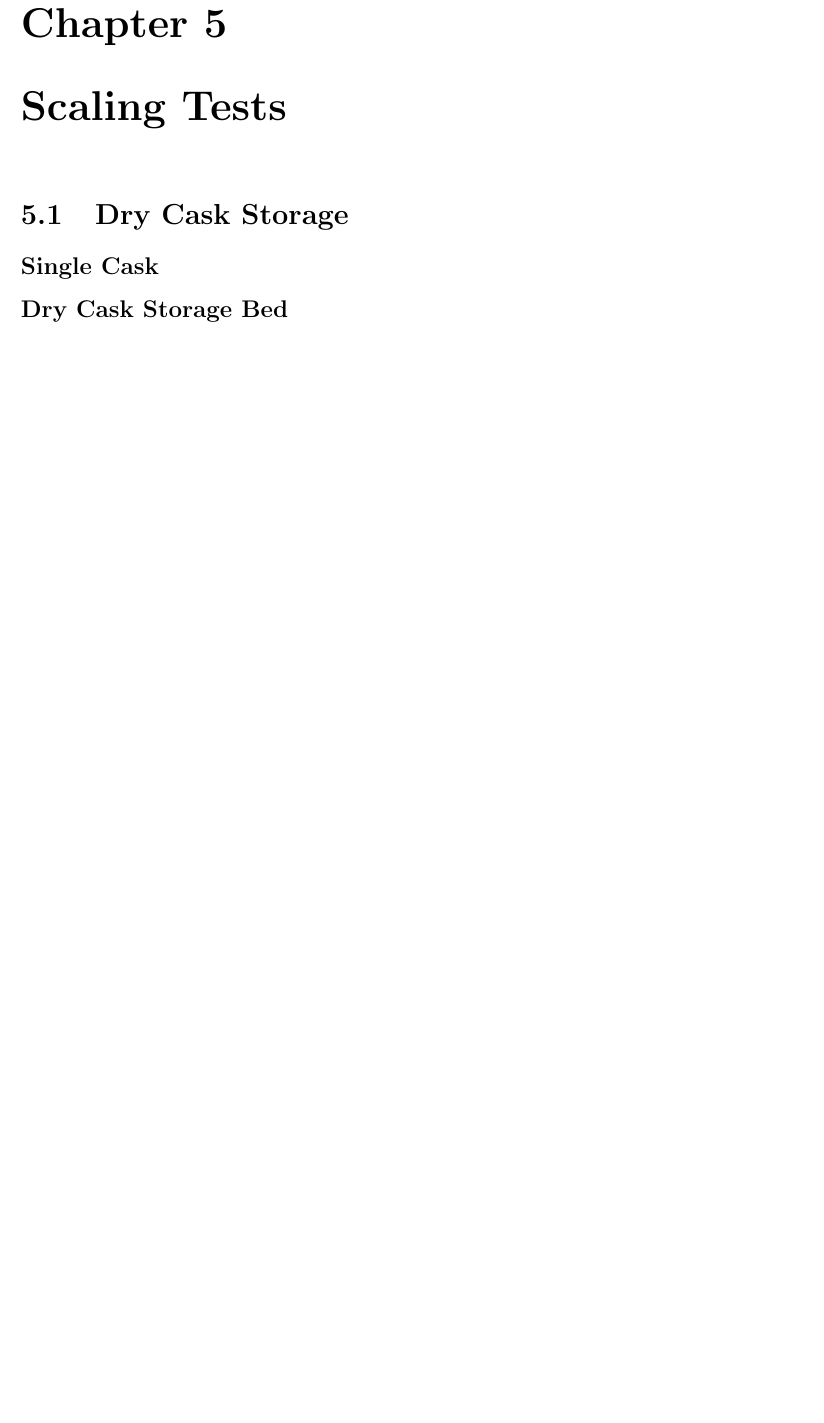
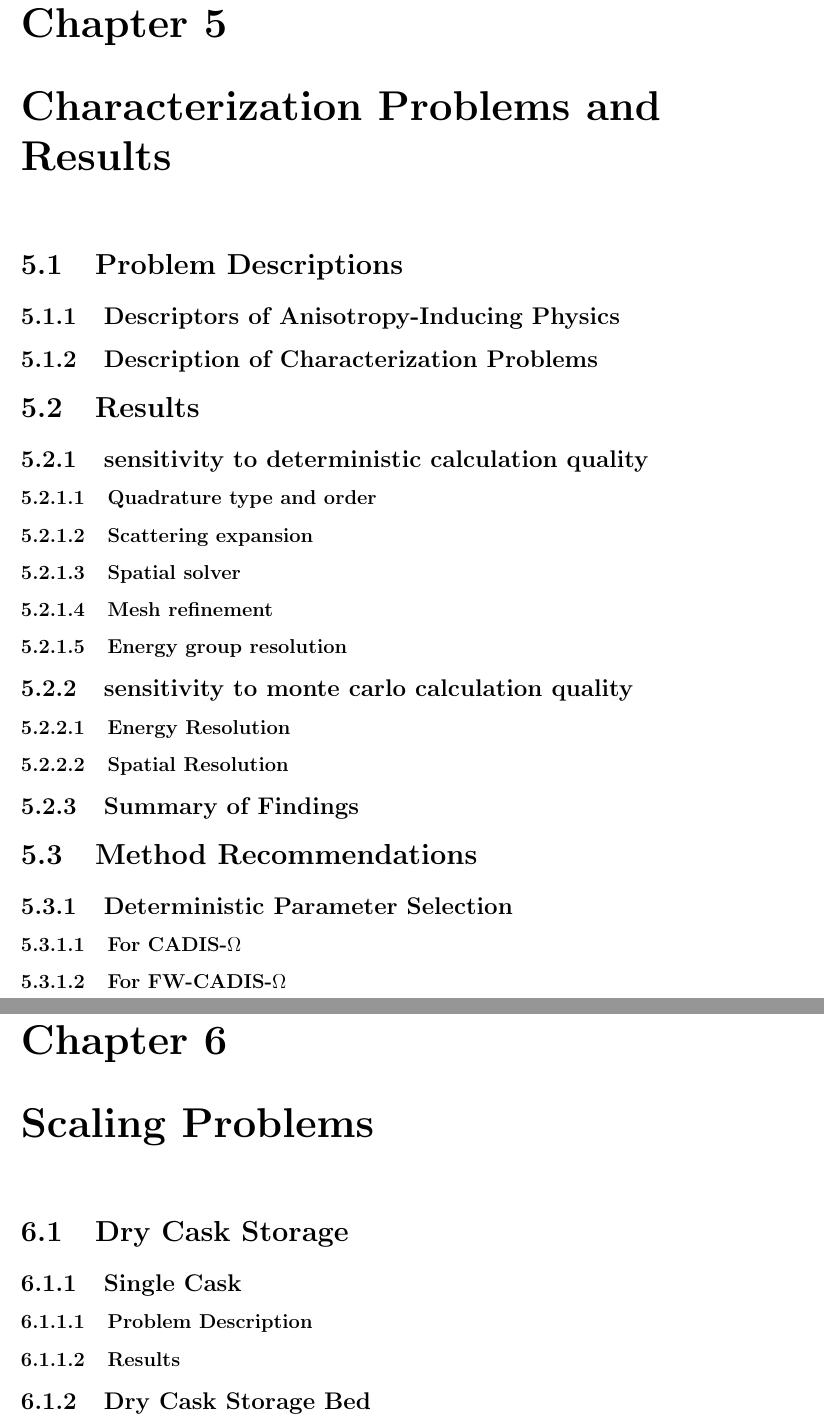
Before and after one commit to munkm/dissertation, a LaTeX thesis (thesis.tex, which reads chapters/characterization_tests/char_tests.tex, chapters/scaling_tests/scale_tests.tex): part of page 32 of 39 before the commit and two parts of pages 34 and 35 of 42 after it, the two joined at a grey line, cut so that both start at the same text, the shorter picture padded with empty space. Compiled offline with pdfLaTeX.

Commit message:
rearranging chapter contents a bit

```diff
--- a/chapters/characterization_tests/char_tests.tex
+++ b/chapters/characterization_tests/char_tests.tex
@@ -1,2 +1,49 @@
-\chapter{Characterization Tests and Benchmarking}
+\chapter{Characterization Problems and Results}
 
+\section{Problem Descriptions}
+\subsection{Descriptors of Anisotropy-Inducing Physics}
+\subsection{Description of Characterization Problems}
+\section{Results}
+\subsection{sensitivity to deterministic calculation quality}
+\subsubsection{Quadrature type and order}
+\subsubsection{Scattering expansion}
+\subsubsection{Spatial solver}
+\subsubsection{Mesh refinement}
+\subsubsection{Energy group resolution}
+\subsection{sensitivity to monte carlo calculation quality}
+\subsubsection{Energy Resolution}
+\subsubsection{Spatial Resolution}
+\subsection{Summary of Findings}
+\section{Method Recommendations}
+\subsection{Deterministic Parameter Selection}
+\subsubsection{For CADIS-$\Omega$}
+\subsubsection{For FW-CADIS-$\Omega$}
+
+
+
+% it seems that there are a number of ways that I could lay out this section.
+% The first would be to go through each physics type as a potential section
+% header. I.e.
+% \section{streaming paths}
+% \section{highly heterogenous systems}
+% \section{highly scattering systems}
+% \section{strongly source biased}
+%
+% Alternatively, I could organize this section by problem type. Each subsection
+% then would focus on the results of each problem and its sensitivity to
+% deterministic and monte carlo parameters.
+% \section{labyrinth variants}
+% \subsection{sensitivity to deterministic calculation quality}
+% \subsubsection{Quadrature type and order}
+% \subsubsection{Scattering Expansion}
+% \subsubsection{Spatial Solver}
+% \subsubsection{Mesh refinement}
+% \subsubsection{Energy Group Resolution}
+% \subsection{sensitivity to monte carlo calculation quality}
+% \subsubsection{Energy Resolution}
+% \subsubsection{Spatial Resolution}
+% \subsubsection{}
+% \section{spherical boat}
+% \section{medical facility}
+% \section{reactor bay}
+% \section{thin metal plate}
--- a/chapters/scaling_tests/scale_tests.tex
+++ b/chapters/scaling_tests/scale_tests.tex
@@ -1,5 +1,7 @@
-\chapter{Scaling Tests}
+\chapter{Scaling Problems}
 
 \section{Dry Cask Storage}
 \subsection{Single Cask}
+\subsubsection{Problem Description}
+\subsubsection{Results}
 \subsection{Dry Cask Storage Bed}
```
Also changed, not shown: chapters/benchmarking/benchmarking.tex (added, +5 -0 lines), chapters/conclusions/conclusions.tex (+6 -1 lines), chapters/methodology/methodology.tex (+8 -3 lines), thesis.tex (+3 -0 lines), chapters/characterization_tests/char_tests.tex (9 more changed lines), chapters/scaling_tests/scale_tests.tex (5 more changed lines).
